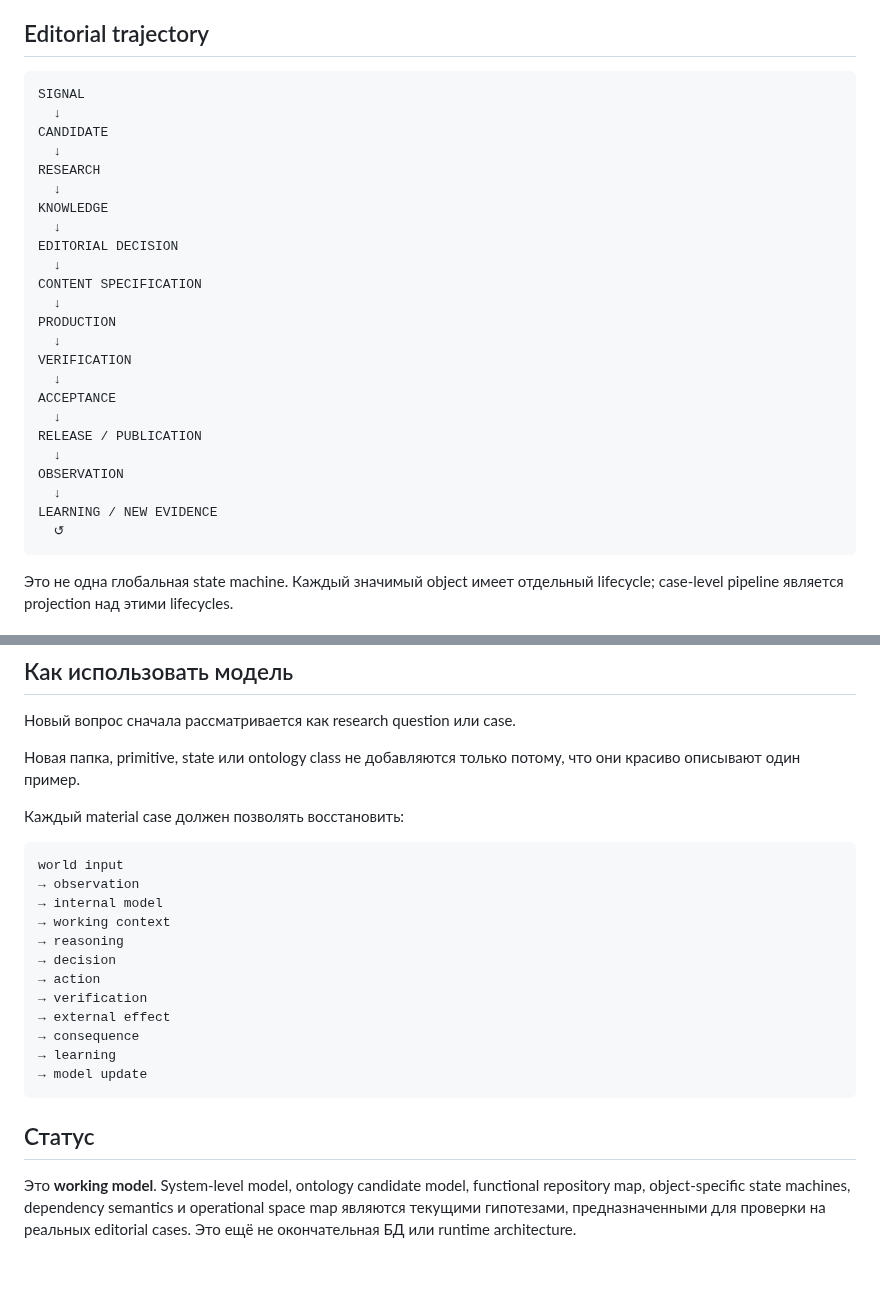
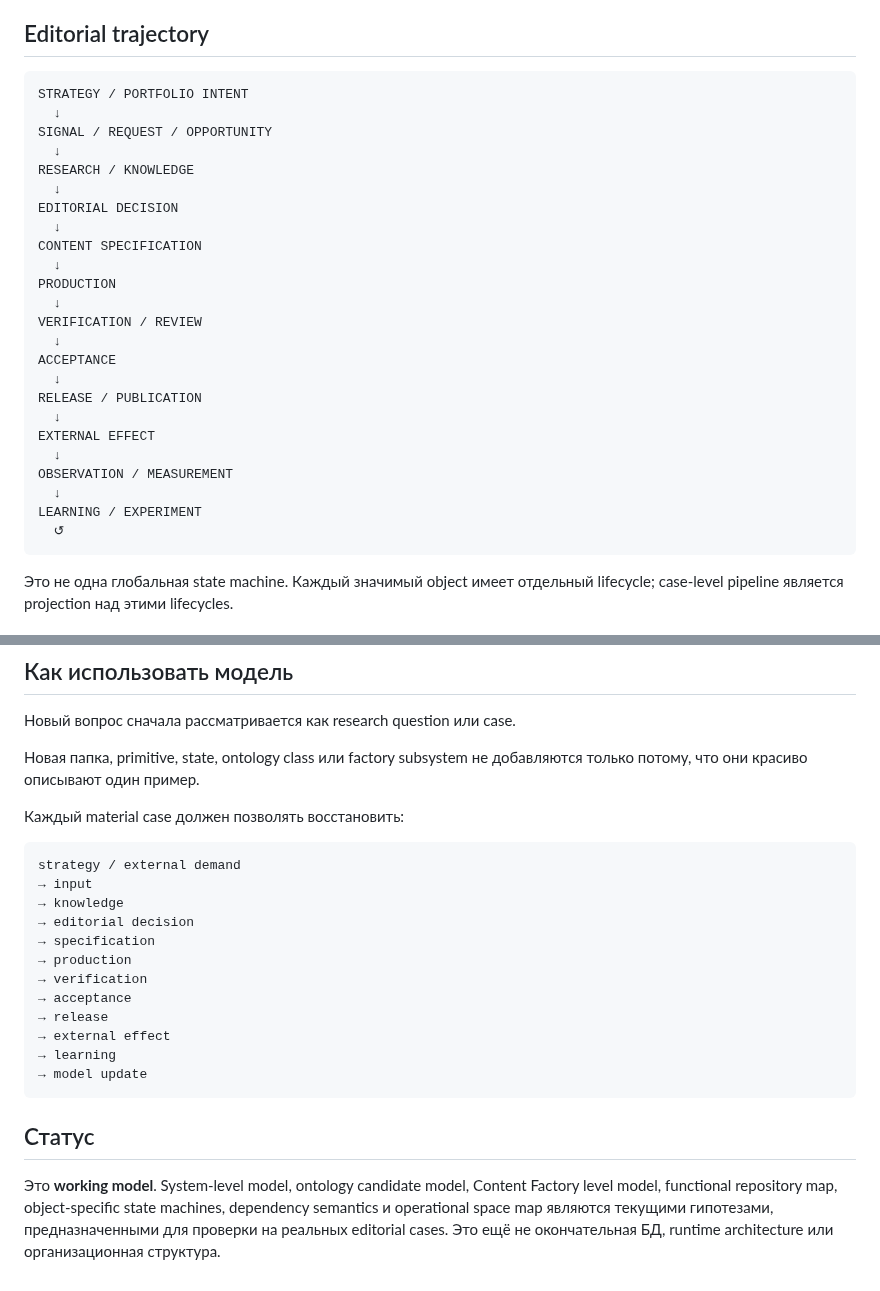
Before and after one commit to sebastiansayama-boop/content_factory, a Markdown page: README.md, 2 parts joined by grey strips. Rendered like a GitHub page.

````diff
--- a/README.md
+++ b/README.md
@@ -128,13 +179,11 @@ The full navigation procedure is in `docs/19_operator_navigation.md`.
 ## Editorial trajectory
 
 ```text
-SIGNAL
+STRATEGY / PORTFOLIO INTENT
   ↓
-CANDIDATE
+SIGNAL / REQUEST / OPPORTUNITY
   ↓
-RESEARCH
-  ↓
-KNOWLEDGE
+RESEARCH / KNOWLEDGE
   ↓
 EDITORIAL DECISION
   ↓
@@ -142,15 +191,17 @@ CONTENT SPECIFICATION
   ↓
 PRODUCTION
   ↓
-VERIFICATION
+VERIFICATION / REVIEW
   ↓
 ACCEPTANCE
   ↓
 RELEASE / PUBLICATION
   ↓
-OBSERVATION
+EXTERNAL EFFECT
   ↓
-LEARNING / NEW EVIDENCE
+OBSERVATION / MEASUREMENT
+  ↓
+LEARNING / EXPERIMENT
   ↺
 ```
 
@@ -224,25 +281,25 @@ Production result не должен становиться новым факто
 
 Новый вопрос сначала рассматривается как research question или case.
 
-Новая папка, primitive, state или ontology class не добавляются только потому, что они красиво описывают один пример.
+Новая папка, primitive, state, ontology class или factory subsystem не добавляются только потому, что они красиво описывают один пример.
 
 Каждый material case должен позволять восстановить:
 
 ```text
-world input
-→ observation
-→ internal model
-→ working context
-→ reasoning
-→ decision
-→ action
+strategy / external demand
+→ input
+→ knowledge
+→ editorial decision
+→ specification
+→ production
 → verification
+→ acceptance
+→ release
 → external effect
-→ consequence
 → learning
 → model update
 ```
 
 ## Статус
 
-Это **working model**. System-level model, ontology candidate model, functional repository map, object-specific state machines, dependency semantics и operational space map являются текущими гипотезами, предназначенными для проверки на реальных editorial cases. Это ещё не окончательная БД или runtime architecture.
+Это **working model**. System-level model, ontology candidate model, Content Factory level model, functional repository map, object-specific state machines, dependency semantics и operational space map являются текущими гипотезами, предназначенными для проверки на реальных editorial cases. Это ещё не окончательная БД, runtime architecture или организационная структура.
````
Also changed, not shown: other parts of README.md (+61 -4 lines).
